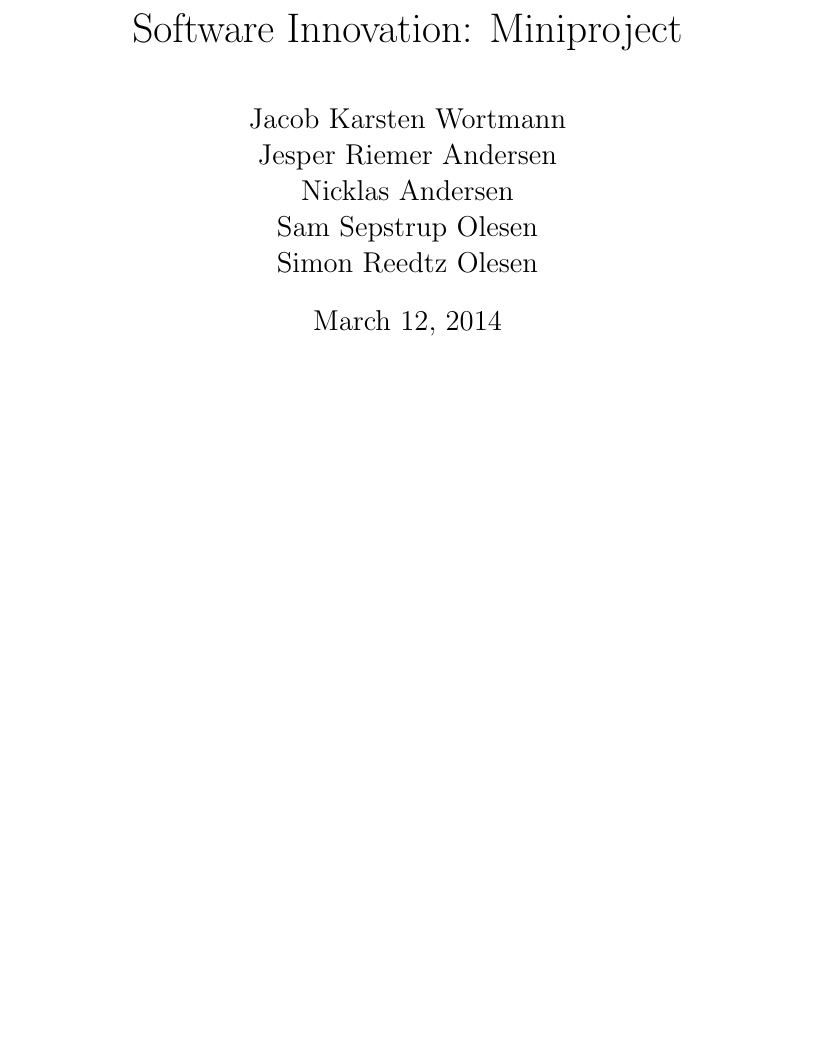
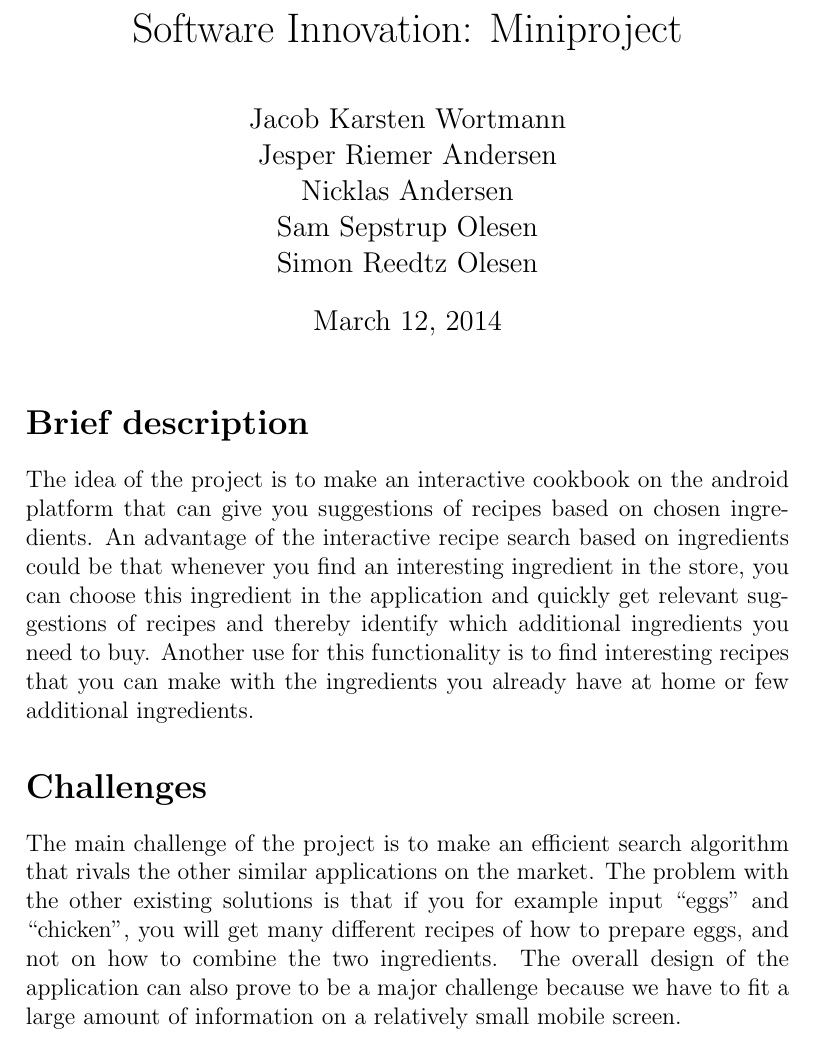
Before and after one commit to figa12/food-report, a LaTeX book (miniproject/miniproject.tex): part of page 1 of 9, cut so that both start at the same text, the shorter picture padded with empty space. Compiled offline with pdfLaTeX.

Commit message:
første to opgaver i miniprojektet

```diff
--- a/miniproject/miniproject.tex
+++ b/miniproject/miniproject.tex
@@ -6,6 +6,12 @@
 
 \begin{document}
 \maketitle
+
+\section*{Brief description}
+The idea of the project is to make an interactive cookbook on the android platform that can give you suggestions of recipes based on chosen ingredients. An advantage of the interactive recipe search based on ingredients could be that whenever you find an interesting ingredient in the store, you can choose this ingredient in the application and quickly get relevant suggestions of recipes and thereby identify which additional ingredients you need to buy. Another use for this functionality is to find interesting recipes that you can make with the ingredients you already have at home or few additional ingredients.
+
+\section*{Challenges}
+The main challenge of the project is to make an efficient search algorithm that rivals the other similar applications on the market. The problem with the other existing solutions is that if you for example input ``eggs'' and ``chicken'', you will get many different recipes of how to prepare eggs, and not on how to combine the two ingredients. The overall design of the application can also prove to be a major challenge because we have to fit a large amount of information on a relatively small mobile screen.
 
 \chapter*{Section 1}
 % a brief description of your initial project idea at the start of the semester (no more than half a page).
```
